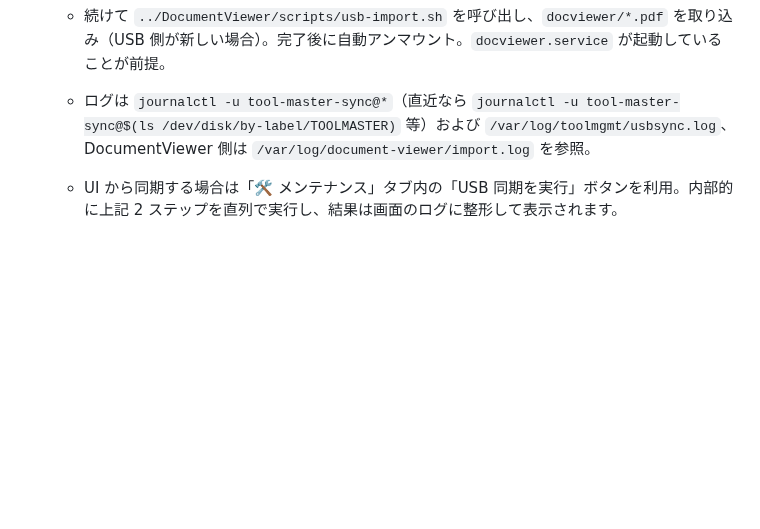
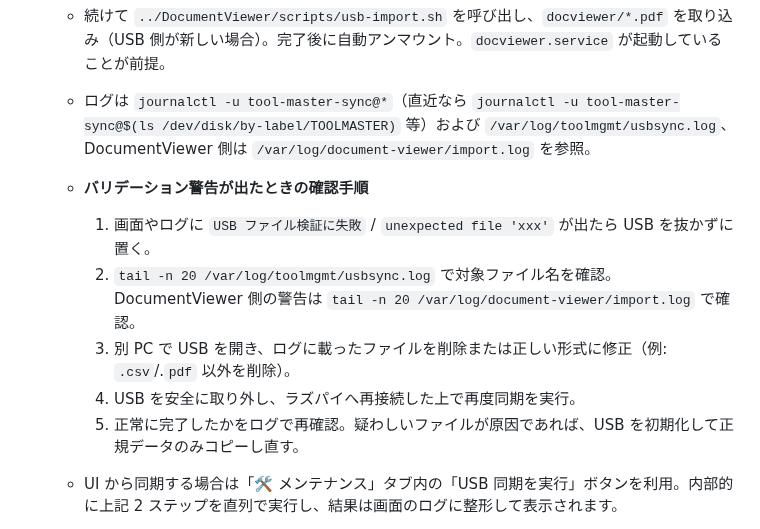
Before and after one commit to denkoushi/tool-management-system02, a Markdown page: RUNBOOK.md, the part around the change. GitHub-like rendering; blank space fills up the shorter version.

Commit message:
セキュリティ対策

```diff
--- a/RUNBOOK.md
+++ b/RUNBOOK.md
@@ -153,6 +153,12 @@
    - 取り込み後、Pi 側の最新マスターデータを USB に書き戻し、`meta.json` に更新時刻を記録。
    - 続けて `../DocumentViewer/scripts/usb-import.sh` を呼び出し、`docviewer/*.pdf` を取り込み（USB 側が新しい場合）。完了後に自動アンマウント。`docviewer.service` が起動していることが前提。
    - ログは `journalctl -u tool-master-sync@*`（直近なら `journalctl -u tool-master-sync@$(ls /dev/disk/by-label/TOOLMASTER)` 等）および `/var/log/toolmgmt/usbsync.log`、DocumentViewer 側は `/var/log/document-viewer/import.log` を参照。
+   - **バリデーション警告が出たときの確認手順**
+     1. 画面やログに `USB ファイル検証に失敗` / `unexpected file 'xxx'` が出たら USB を抜かずに置く。
+     2. `tail -n 20 /var/log/toolmgmt/usbsync.log` で対象ファイル名を確認。DocumentViewer 側の警告は `tail -n 20 /var/log/document-viewer/import.log` で確認。
+     3. 別 PC で USB を開き、ログに載ったファイルを削除または正しい形式に修正（例: `.csv`/.`pdf` 以外を削除）。
+     4. USB を安全に取り外し、ラズパイへ再接続した上で再度同期を実行。
+     5. 正常に完了したかをログで再確認。疑わしいファイルが原因であれば、USB を初期化して正規データのみコピーし直す。
    - UI から同期する場合は「🛠 メンテナンス」タブ内の「USB 同期を実行」ボタンを利用。内部的に上記 2 ステップを直列で実行し、結果は画面のログに整形して表示されます。
    - sudoers に下記エントリを追加し、パスワード無しでスクリプトを実行できるようにしておくと運用が楽になります（ユーザー名/パスは環境に合わせて変更）。
 
```
